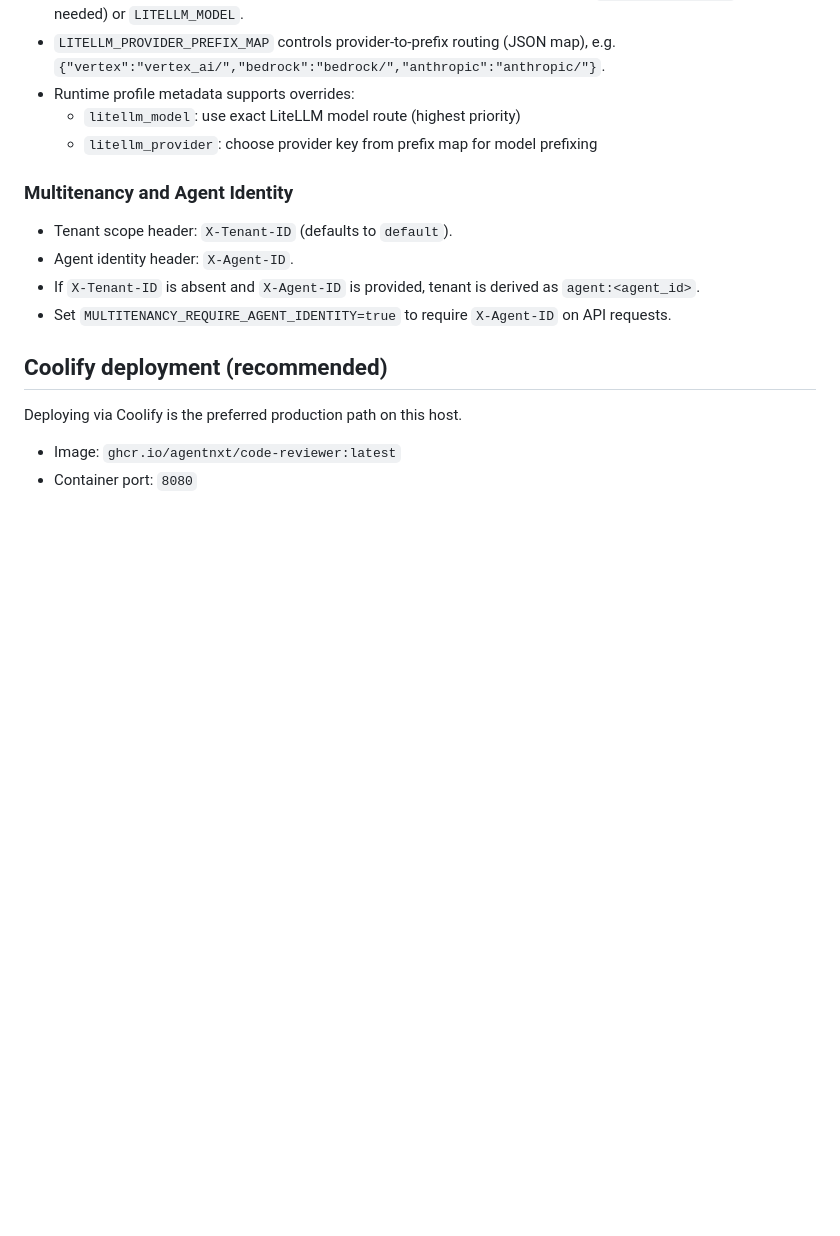
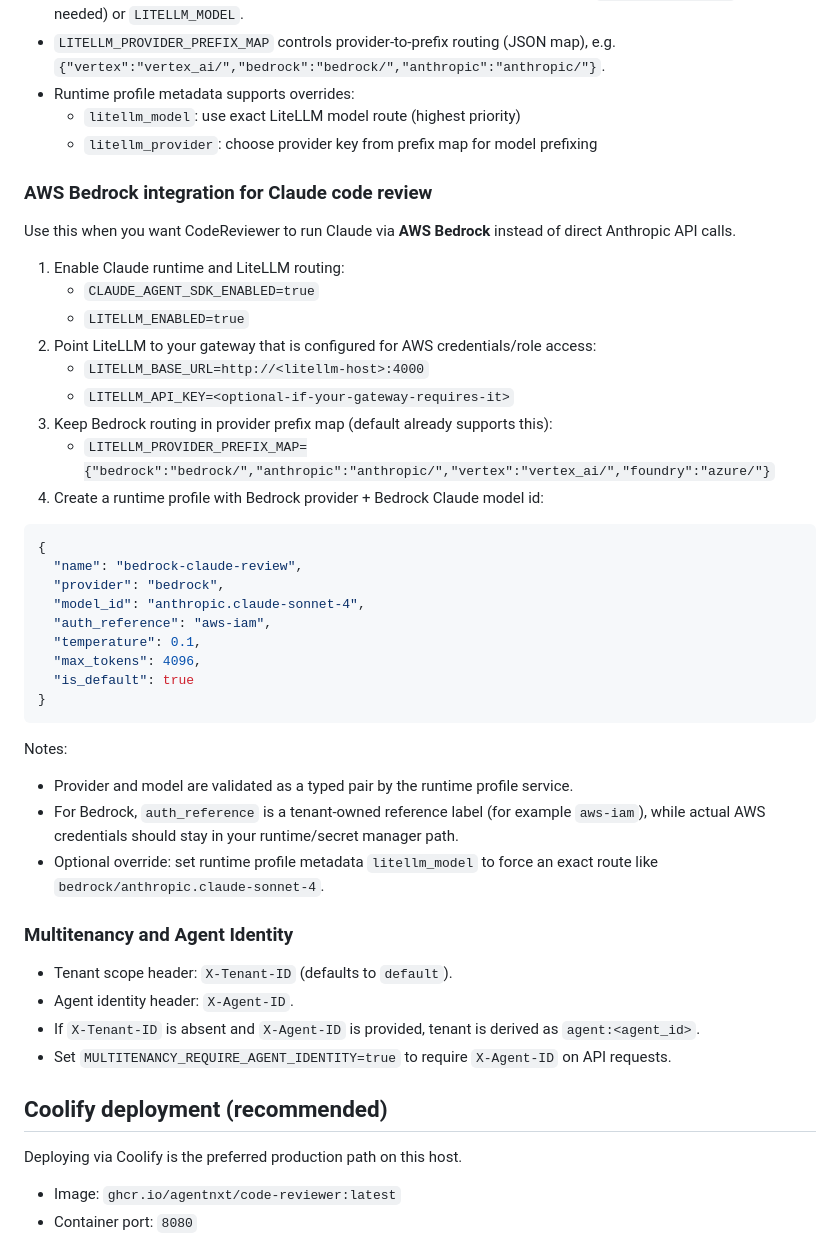
Before and after one commit to AGenNext/Code-Review, a Markdown page: README.md, the part around the change. Rendered like a GitHub page; blank space fills up the shorter version.

Commit message:
Add AWS Bedrock Claude code review integration guide

````diff
--- a/README.md
+++ b/README.md
@@ -138,6 +138,37 @@ docker compose -f deploy/code-reviewer/docker-compose.yml up --build
   - `litellm_model`: use exact LiteLLM model route (highest priority)
   - `litellm_provider`: choose provider key from prefix map for model prefixing
 
+
+### AWS Bedrock integration for Claude code review
+Use this when you want CodeReviewer to run Claude via **AWS Bedrock** instead of direct Anthropic API calls.
+
+1. Enable Claude runtime and LiteLLM routing:
+   - `CLAUDE_AGENT_SDK_ENABLED=true`
+   - `LITELLM_ENABLED=true`
+2. Point LiteLLM to your gateway that is configured for AWS credentials/role access:
+   - `LITELLM_BASE_URL=http://<litellm-host>:4000`
+   - `LITELLM_API_KEY=<optional-if-your-gateway-requires-it>`
+3. Keep Bedrock routing in provider prefix map (default already supports this):
+   - `LITELLM_PROVIDER_PREFIX_MAP={"bedrock":"bedrock/","anthropic":"anthropic/","vertex":"vertex_ai/","foundry":"azure/"}`
+4. Create a runtime profile with Bedrock provider + Bedrock Claude model id:
+
+```json
+{
+  "name": "bedrock-claude-review",
+  "provider": "bedrock",
+  "model_id": "anthropic.claude-sonnet-4",
+  "auth_reference": "aws-iam",
+  "temperature": 0.1,
+  "max_tokens": 4096,
+  "is_default": true
+}
+```
+
+Notes:
+- Provider and model are validated as a typed pair by the runtime profile service.
+- For Bedrock, `auth_reference` is a tenant-owned reference label (for example `aws-iam`), while actual AWS credentials should stay in your runtime/secret manager path.
+- Optional override: set runtime profile metadata `litellm_model` to force an exact route like `bedrock/anthropic.claude-sonnet-4`.
+
 ### Multitenancy and Agent Identity
 - Tenant scope header: `X-Tenant-ID` (defaults to `default`).
 - Agent identity header: `X-Agent-ID`.
````
